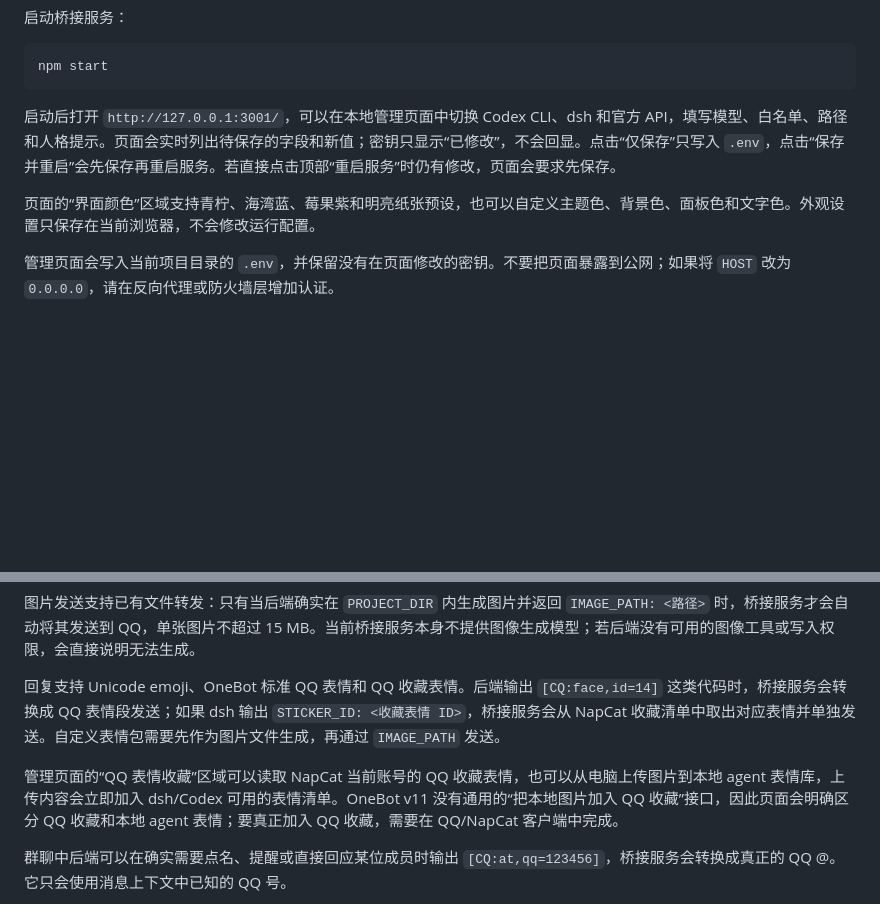
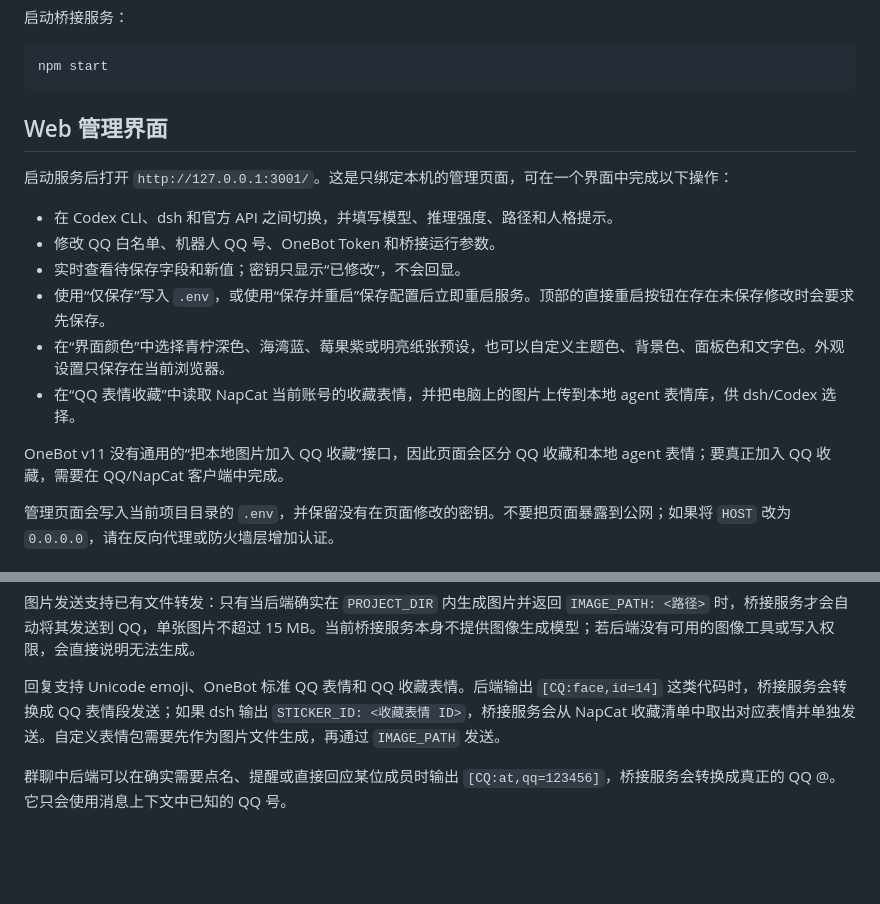
Before and after one commit to Arica-LH/AI_agent_QQchat, a Markdown page: README.md, 2 parts joined by grey strips. GitHub-like rendering; blank space fills up the shorter version.

Commit message:
Document web management interface separately

````diff
--- a/README.md
+++ b/README.md
@@ -54,9 +54,18 @@ CHAT_DSH_PATCH=/absolute/path/to/your/.dsh/profiles/web/cordis.patch.yml
 npm start
 ```
 
-启动后打开 `http://127.0.0.1:3001/`，可以在本地管理页面中切换 Codex CLI、dsh 和官方 API，填写模型、白名单、路径和人格提示。页面会实时列出待保存的字段和新值；密钥只显示“已修改”，不会回显。点击“仅保存”只写入 `.env`，点击“保存并重启”会先保存再重启服务。若直接点击顶部“重启服务”时仍有修改，页面会要求先保存。
+## Web 管理界面
 
-页面的“界面颜色”区域支持青柠、海湾蓝、莓果紫和明亮纸张预设，也可以自定义主题色、背景色、面板色和文字色。外观设置只保存在当前浏览器，不会修改运行配置。
+启动服务后打开 `http://127.0.0.1:3001/`。这是只绑定本机的管理页面，可在一个界面中完成以下操作：
+
+- 在 Codex CLI、dsh 和官方 API 之间切换，并填写模型、推理强度、路径和人格提示。
+- 修改 QQ 白名单、机器人 QQ 号、OneBot Token 和桥接运行参数。
+- 实时查看待保存字段和新值；密钥只显示“已修改”，不会回显。
+- 使用“仅保存”写入 `.env`，或使用“保存并重启”保存配置后立即重启服务。顶部的直接重启按钮在存在未保存修改时会要求先保存。
+- 在“界面颜色”中选择青柠深色、海湾蓝、莓果紫或明亮纸张预设，也可以自定义主题色、背景色、面板色和文字色。外观设置只保存在当前浏览器。
+- 在“QQ 表情收藏”中读取 NapCat 当前账号的收藏表情，并把电脑上的图片上传到本地 agent 表情库，供 dsh/Codex 选择。
+
+OneBot v11 没有通用的“把本地图片加入 QQ 收藏”接口，因此页面会区分 QQ 收藏和本地 agent 表情；要真正加入 QQ 收藏，需要在 QQ/NapCat 客户端中完成。
 
 管理页面会写入当前项目目录的 `.env`，并保留没有在页面修改的密钥。不要把页面暴露到公网；如果将 `HOST` 改为 `0.0.0.0`，请在反向代理或防火墙层增加认证。
 
@@ -102,8 +111,6 @@ open -a /Applications/QQ.app
 
 回复支持 Unicode emoji、OneBot 标准 QQ 表情和 QQ 收藏表情。后端输出 `[CQ:face,id=14]` 这类代码时，桥接服务会转换成 QQ 表情段发送；如果 dsh 输出 `STICKER_ID: <收藏表情 ID>`，桥接服务会从 NapCat 收藏清单中取出对应表情并单独发送。自定义表情包需要先作为图片文件生成，再通过 `IMAGE_PATH` 发送。
 
-管理页面的“QQ 表情收藏”区域可以读取 NapCat 当前账号的 QQ 收藏表情，也可以从电脑上传图片到本地 agent 表情库，上传内容会立即加入 dsh/Codex 可用的表情清单。OneBot v11 没有通用的“把本地图片加入 QQ 收藏”接口，因此页面会明确区分 QQ 收藏和本地 agent 表情；要真正加入 QQ 收藏，需要在 QQ/NapCat 客户端中完成。
-
 群聊中后端可以在确实需要点名、提醒或直接回应某位成员时输出 `[CQ:at,qq=123456]`，桥接服务会转换成真正的 QQ @。它只会使用消息上下文中已知的 QQ 号。
 
 发送图片时，桥接服务会优先通过 NapCat 的 `get_image` API 读取本地图片，远程图片链接只作备用；因此 NapCat 需要支持 OneBot 图片 API。如果 NapCat 本地没有图片且 Rkey 服务失效，图片仍无法获取，需要修复 NapCat 的图片缓存或 Rkey 配置。
````
